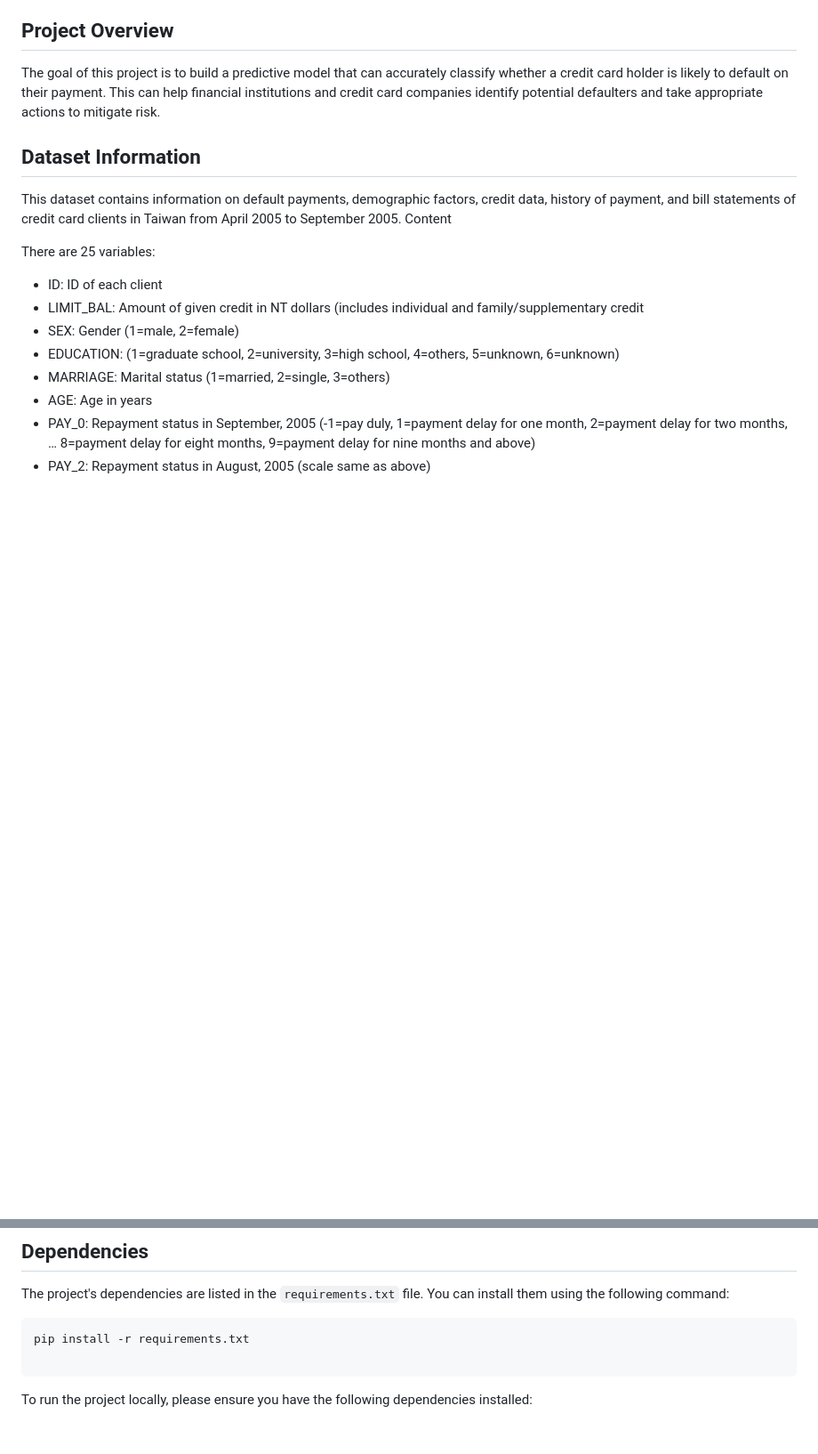
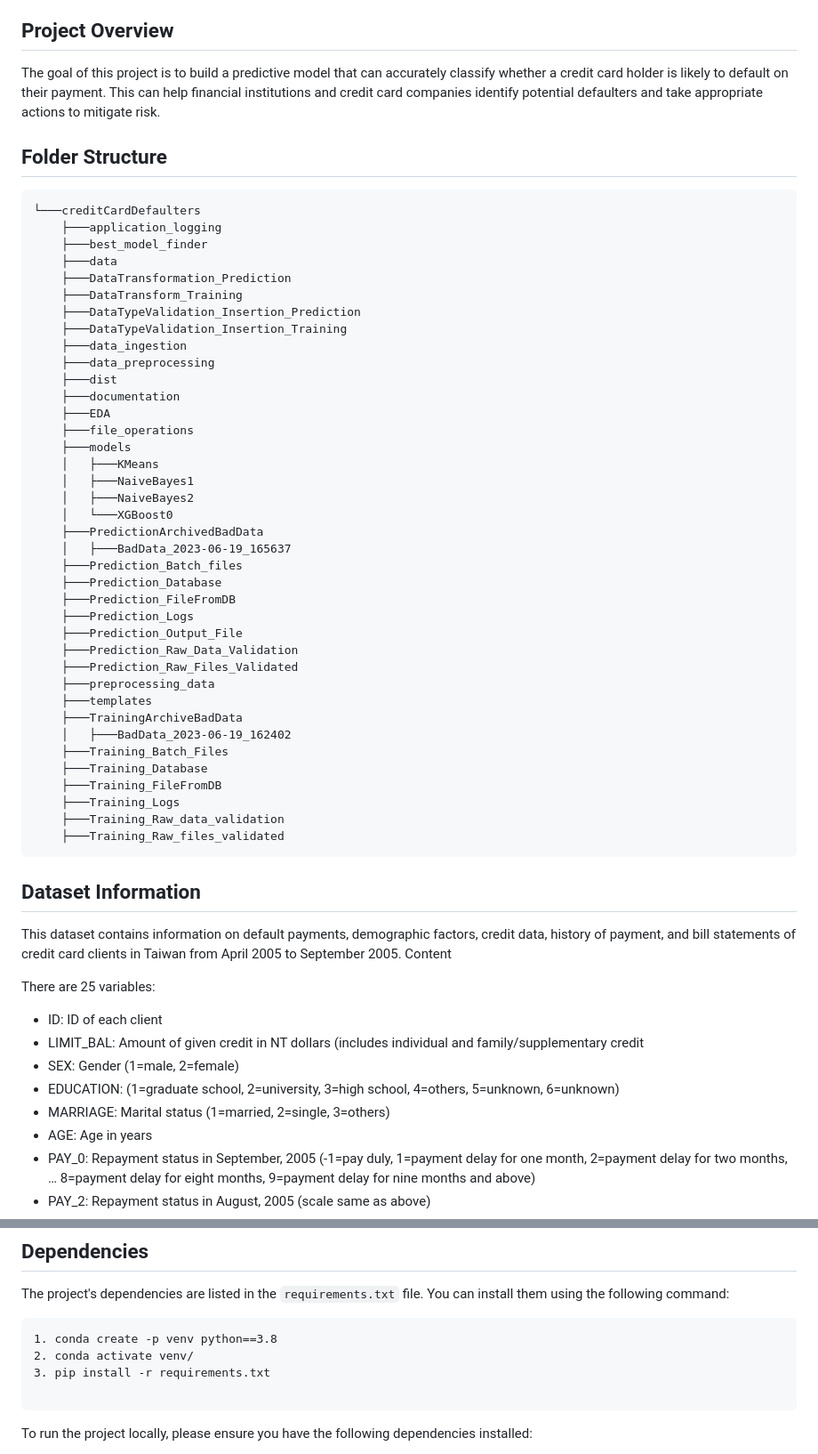
Before and after one commit to Pratik94229/Credit-Card-Default-Prediction-End-to-End-Project, a Markdown page: readme.md, 2 parts joined by grey strips. Shown at 89% size. GitHub-like rendering; blank space fills up the shorter version.

````diff
--- a/readme.md
+++ b/readme.md
@@ -7,6 +7,47 @@ This is an end-to-end project that focuses on predicting credit card default usi
 
 The goal of this project is to build a predictive model that can accurately classify whether a credit card holder is likely to default on their payment. This can help financial institutions and credit card companies identify potential defaulters and take appropriate actions to mitigate risk.
 
+## Folder Structure
+```
+└───creditCardDefaulters
+    ├───application_logging
+    ├───best_model_finder
+    ├───data
+    ├───DataTransformation_Prediction
+    ├───DataTransform_Training
+    ├───DataTypeValidation_Insertion_Prediction
+    ├───DataTypeValidation_Insertion_Training
+    ├───data_ingestion
+    ├───data_preprocessing
+    ├───dist
+    ├───documentation
+    ├───EDA
+    ├───file_operations
+    ├───models
+    │   ├───KMeans
+    │   ├───NaiveBayes1
+    │   ├───NaiveBayes2
+    │   └───XGBoost0
+    ├───PredictionArchivedBadData
+    │   ├───BadData_2023-06-19_165637
+    ├───Prediction_Batch_files
+    ├───Prediction_Database
+    ├───Prediction_FileFromDB
+    ├───Prediction_Logs
+    ├───Prediction_Output_File
+    ├───Prediction_Raw_Data_Validation
+    ├───Prediction_Raw_Files_Validated
+    ├───preprocessing_data
+    ├───templates
+    ├───TrainingArchiveBadData
+    │   ├───BadData_2023-06-19_162402
+    ├───Training_Batch_Files
+    ├───Training_Database
+    ├───Training_FileFromDB
+    ├───Training_Logs
+    ├───Training_Raw_data_validation
+    ├───Training_Raw_files_validated
+```
 
 ## Dataset Information
 
@@ -47,7 +88,9 @@ There are 25 variables:
 The project's dependencies are listed in the `requirements.txt` file. You can install them using the following command:
 
 ```
-pip install -r requirements.txt
+1. conda create -p venv python==3.8
+2. conda activate venv/
+3. pip install -r requirements.txt
 
 ```
 To run the project locally, please ensure you have the following dependencies installed:
````
Also changed, not shown: other parts of readme.md (+3 -3 lines).
